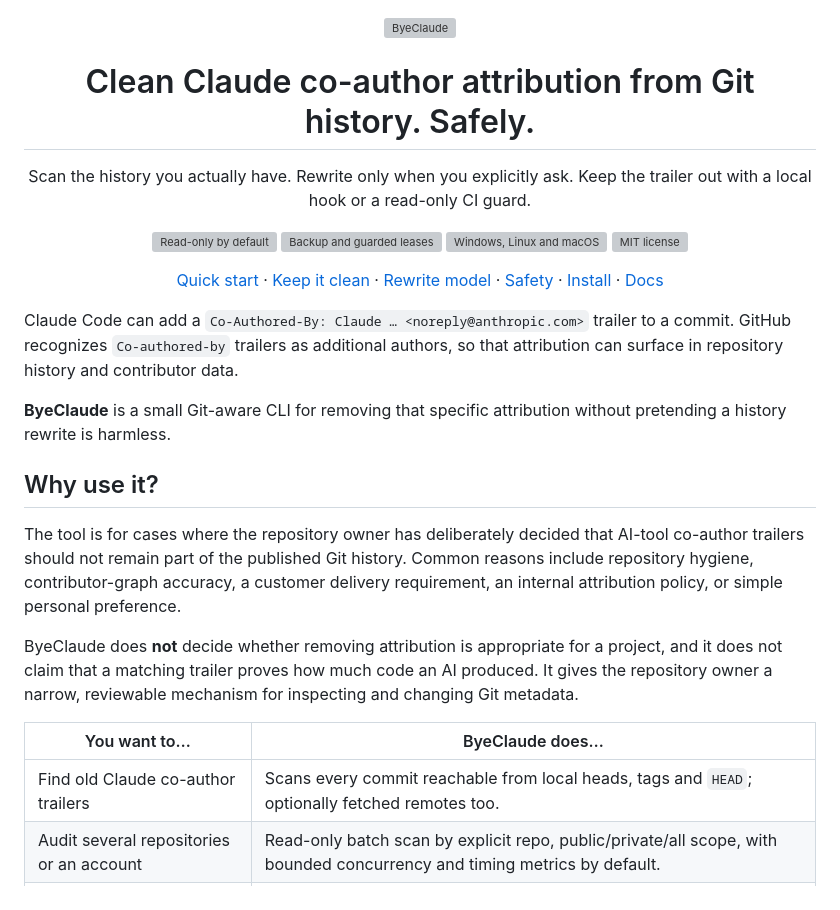
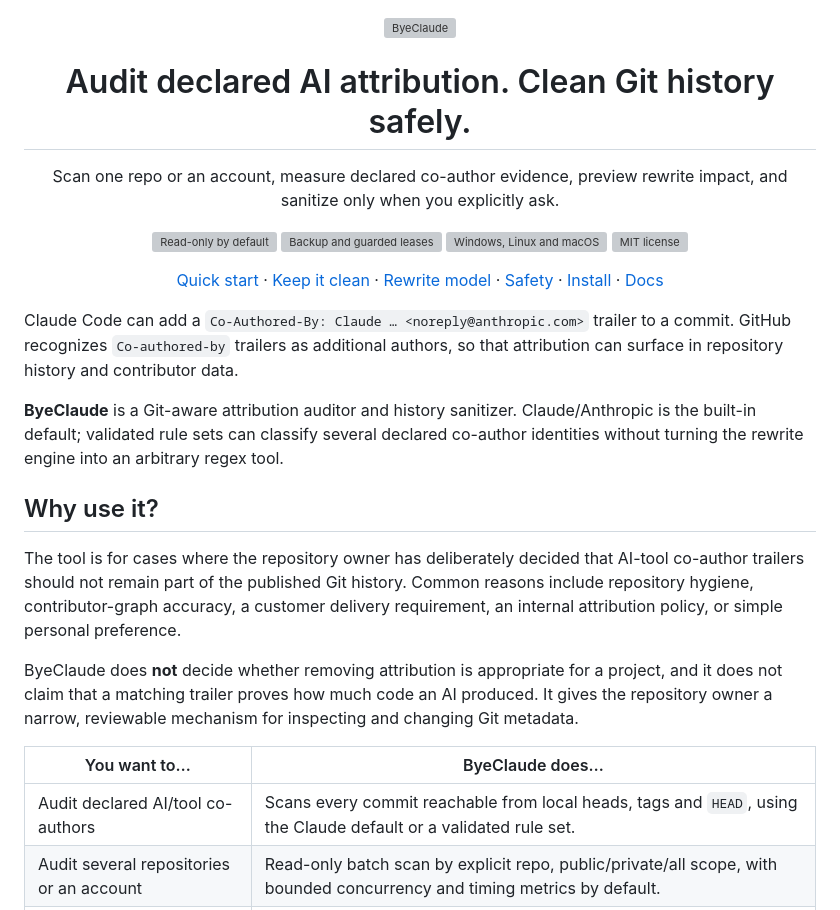
Before and after one commit to IamAngusU/ByeClaude, a Markdown page: README.md, the part around the change. Drawn GitHub-style; grey boxes are pictures that could not be loaded.

Commit message:
Align README positioning with attribution audit flow

```diff
--- a/README.md
+++ b/README.md
@@ -5,9 +5,9 @@
   </picture>
 </p>
 
-<h1 align="center">Clean Claude co-author attribution from Git history. Safely.</h1>
+<h1 align="center">Audit declared AI attribution. Clean Git history safely.</h1>
 
-<p align="center">Scan the history you actually have. Rewrite only when you explicitly ask. Keep the trailer out with a local hook or a read-only CI guard.</p>
+<p align="center">Scan one repo or an account, measure declared co-author evidence, preview rewrite impact, and sanitize only when you explicitly ask.</p>
 
 <p align="center">
   <a href="#30-second-flow"><img src="docs/assets/readme/badge-default.svg" height="34" alt="Read-only by default"></a>
@@ -20,7 +20,7 @@
 
 Claude Code can add a `Co-Authored-By: Claude … <noreply@anthropic.com>` trailer to a commit. GitHub recognizes `Co-authored-by` trailers as additional authors, so that attribution can surface in repository history and contributor data.
 
-**ByeClaude** is a small Git-aware CLI for removing that specific attribution without pretending a history rewrite is harmless.
+**ByeClaude** is a Git-aware attribution auditor and history sanitizer. Claude/Anthropic is the built-in default; validated rule sets can classify several declared co-author identities without turning the rewrite engine into an arbitrary regex tool.
 
 ## Why use it?
 
@@ -30,7 +30,7 @@ ByeClaude does **not** decide whether removing attribution is appropriate for a
 
 | You want to… | ByeClaude does… |
 | --- | --- |
-| Find old Claude co-author trailers | Scans every commit reachable from local heads, tags and `HEAD`; optionally fetched remotes too. |
+| Audit declared AI/tool co-authors | Scans every commit reachable from local heads, tags and `HEAD`, using the Claude default or a validated rule set. |
 | Audit several repositories or an account | Read-only batch scan by explicit repo, public/private/all scope, with bounded concurrency and timing metrics by default. |
 | Remove them | Rewrites matching commit messages and the descendants whose parent IDs must change. File trees stay untouched. |
 | Keep them from coming back | Installs a conservative `commit-msg` hook and ships a read-only GitHub Actions guard. |
```
